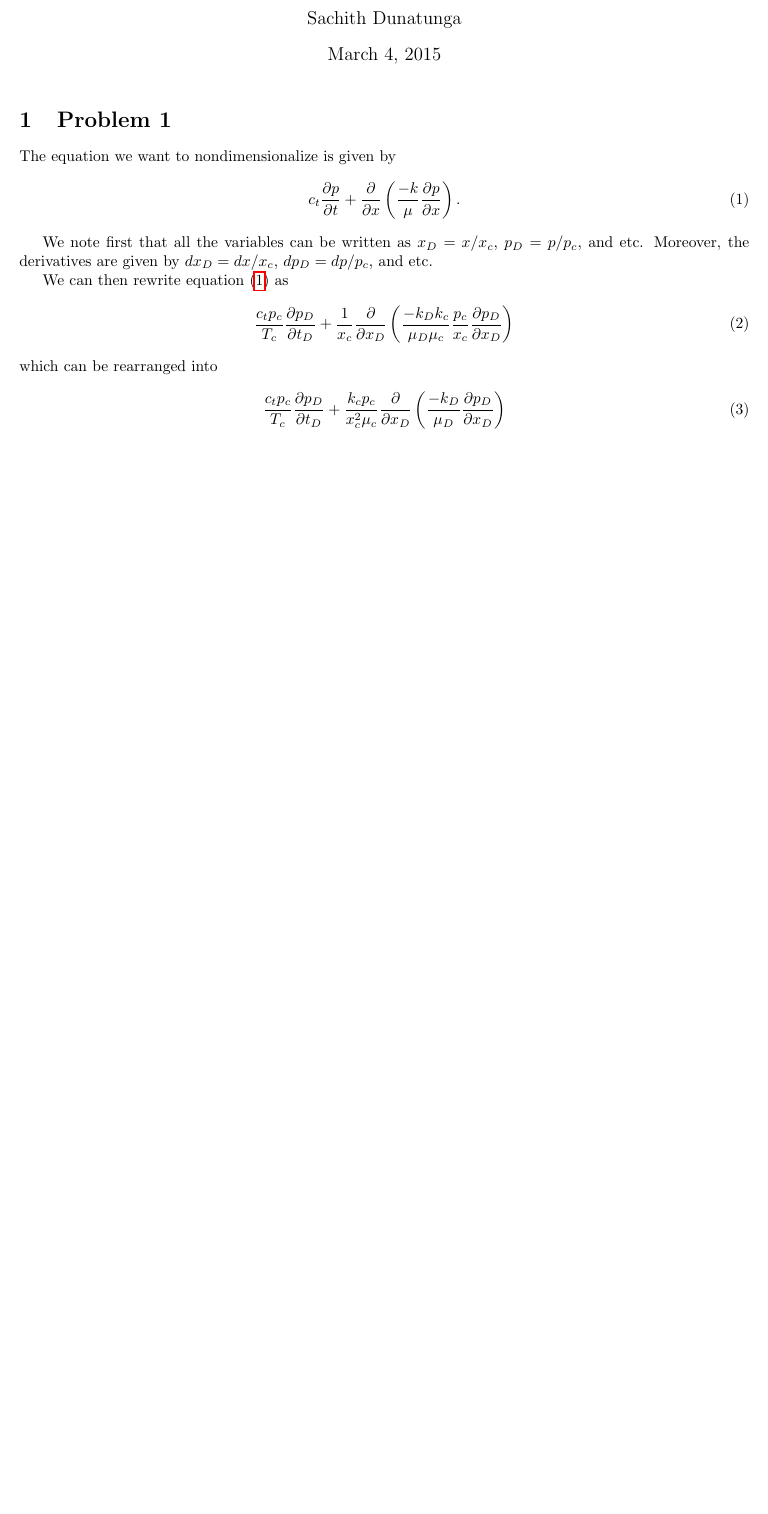
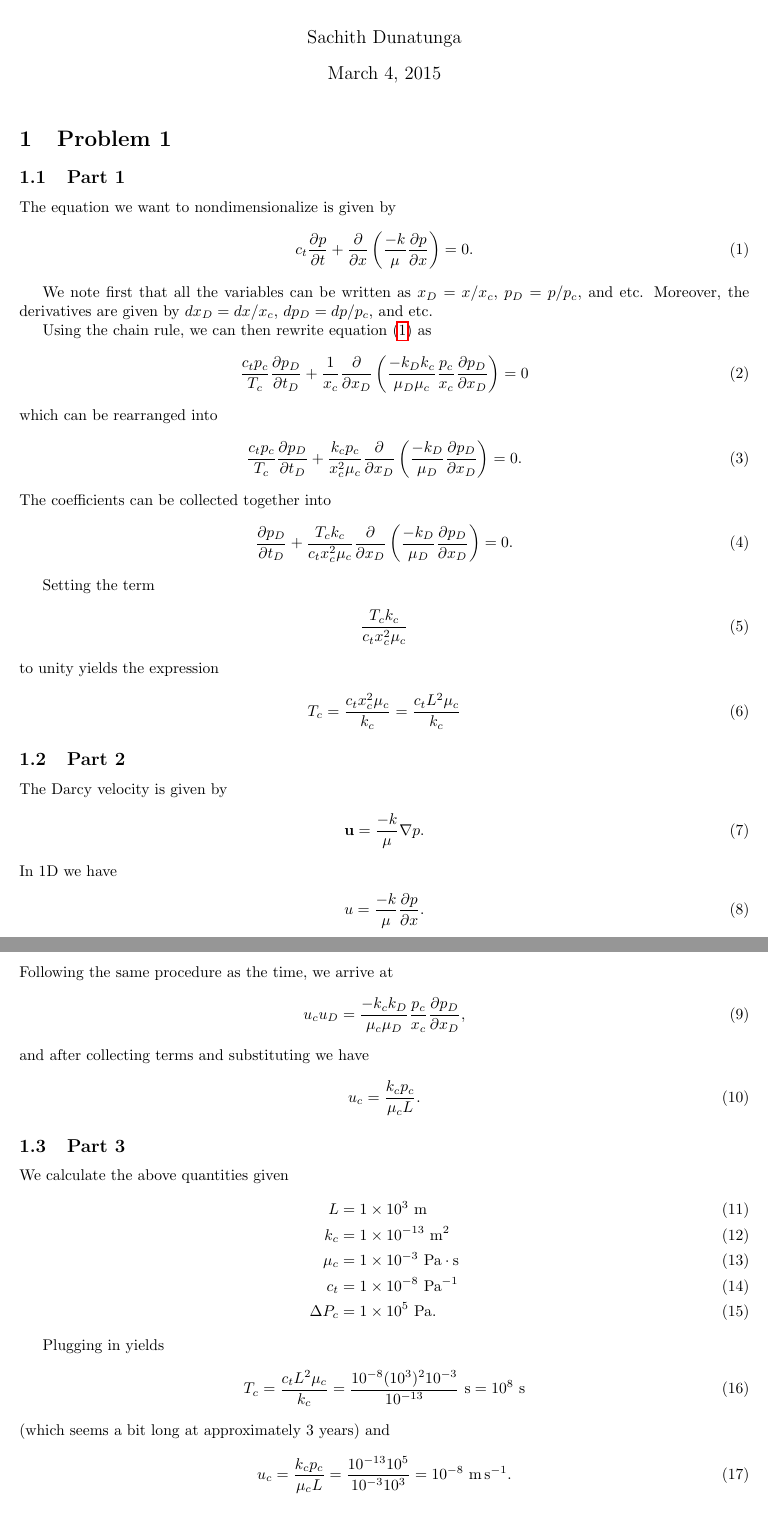
Before and after one commit to neocpp89/1.723-spring-2015, a LaTeX problem sheet (hw3/writeup.tex): part of the page before the commit and two parts of pages 1 and 2 of 2 after it, the two joined at a grey line, cut so that both start at the same text, the shorter picture padded with empty space. Compiled offline with pdfLaTeX.

Commit message:
Finished problem 1 of hw3.

```diff
--- a/hw3/writeup.tex
+++ b/hw3/writeup.tex
@@ -2,6 +2,7 @@
 \usepackage[margin=1in]{geometry}
 \usepackage{amsmath}
 \usepackage{graphicx}
+\usepackage{siunitx}
 \usepackage{listings}
 \usepackage{xcolor}
 \usepackage{hyperref}
@@ -49,23 +50,78 @@
 \maketitle
 
 \section{Problem 1}
+\subsection{Part 1}
 The equation we want to nondimensionalize is given by
 \begin{align}
-    c_t \frac{\partial p}{\partial t} + \frac{\partial}{\partial x} \left( \frac{-k}{\mu} \frac{\partial p}{\partial x} \right).
+    c_t \frac{\partial p}{\partial t} + \frac{\partial}{\partial x} \left( \frac{-k}{\mu} \frac{\partial p}{\partial x} \right) = 0.
     \label{eqn:pressure}
 \end{align}
 
 We note first that all the variables can be written as $x_D = x / x_c$, $p_D = p / p_c$, and etc.
 Moreover, the derivatives are given by $dx_D = dx / x_c$, $dp_D = dp / p_c$, and etc.
 
-We can then rewrite equation \eqref{eqn:pressure} as
+Using the chain rule, we can then rewrite equation \eqref{eqn:pressure} as
 \begin{align}
-    \frac{c_t p_c}{T_c} \frac{\partial p_D}{\partial t_D} + \frac{1}{x_c} \frac{\partial}{\partial x_D} \left( \frac{-k_D k_c}{\mu_D \mu_c} \frac{p_c}{x_c} \frac{\partial p_D}{\partial x_D} \right)
+    \frac{c_t p_c}{T_c} \frac{\partial p_D}{\partial t_D} + \frac{1}{x_c} \frac{\partial}{\partial x_D} \left( \frac{-k_D k_c}{\mu_D \mu_c} \frac{p_c}{x_c} \frac{\partial p_D}{\partial x_D} \right) = 0
 \end{align}
 which can be rearranged into
 \begin{align}
-    \frac{c_t p_c}{T_c} \frac{\partial p_D}{\partial t_D} + \frac{k_c p_c}{x_c^2 \mu_c} \frac{\partial}{\partial x_D} \left( \frac{-k_D}{\mu_D}\frac{\partial p_D}{\partial x_D} \right)
+    \frac{c_t p_c}{T_c} \frac{\partial p_D}{\partial t_D} + \frac{k_c p_c}{x_c^2 \mu_c} \frac{\partial}{\partial x_D} \left( \frac{-k_D}{\mu_D}\frac{\partial p_D}{\partial x_D} \right) = 0.
 \end{align}
+The coefficients can be collected together into
+\begin{align}
+    \frac{\partial p_D}{\partial t_D} + \frac{T_c k_c}{c_t x_c^2 \mu_c} \frac{\partial}{\partial x_D} \left( \frac{-k_D}{\mu_D}\frac{\partial p_D}{\partial x_D} \right) = 0.
+\end{align}
+
+Setting the term
+\begin{align}
+    \frac{T_c k_c}{c_t x_c^2 \mu_c}
+\end{align}
+to unity yields the expression
+\begin{align}
+    T_c = \frac{c_t x_c^2 \mu_c}{k_c} = \frac{c_t L^2 \mu_c}{k_c}
+\end{align}
+
+\subsection{Part 2}
+The Darcy velocity is given by
+\begin{align}
+\mathbf{u} = \frac{-k}{\mu} \nabla p.
+\end{align}
+In 1D we have
+\begin{align}
+u = \frac{-k}{\mu} \frac{\partial p}{\partial x}.
+\end{align}
+Following the same procedure as the time, we arrive at
+\begin{align}
+u_c u_D = \frac{-k_c k_D}{\mu_c \mu_D} \frac{p_c}{x_c} \frac{\partial p_D}{\partial x_D},
+\end{align}
+and after collecting terms and substituting we have
+\begin{align}
+u_c = \frac{k_c p_c}{\mu_c L}.
+\end{align}
+
+\subsection{Part 3}
+We calculate the above quantities given
+\begin{align}
+    L &= \num{1e3}\ \si{\meter} \\
+    k_c &= \num{1e-13}\ \si{\meter\squared} \\
+    \mu_c &= \num{1e-3}\ \si[inter-unit-product = \ensuremath{{}\cdot{}}]{\pascal\second} \\
+    c_t &= \num{1e-8}\ \si{\per\pascal} \\
+    \Delta P_c &= \num{1e5}\ \si{\pascal}.
+\end{align}
+
+Plugging in yields
+\begin{align}
+    T_c = \frac{c_t L^2 \mu_c}{k_c} = \frac{10^{-8} (10^3)^2 10^{-3}}{10^{-13}}\ \si{\second} = 10^8\ \si{\second}
+\end{align}
+(which seems a bit long at approximately 3 years) and
+\begin{align}
+    u_c = \frac{k_c p_c}{\mu_c L} = \frac{10^{-13} 10^5}{10^{-3} 10^3} = 10^{-8}\ \si{\meter\per\second}.
+\end{align}
+
+
+\section{Problem 2}
+\subsection{Part 1}
 
 % \appendix
 % \section{Programs}
```
